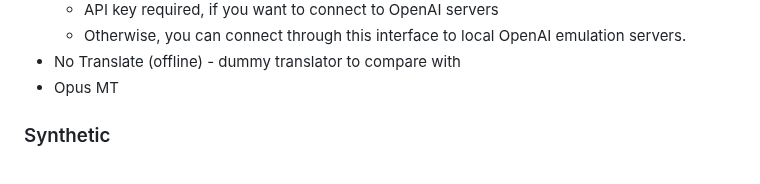
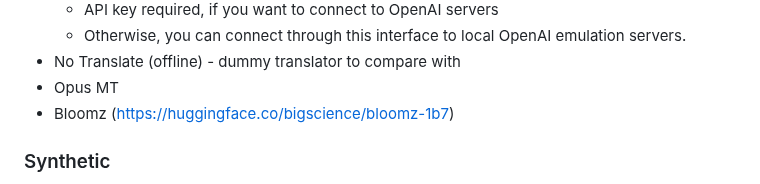
Before and after one commit to janvarev/OneRingTranslator, a Markdown page: README.md, the part around the change. GitHub-like rendering.

Commit message:
README.md upd for Bloomz

```diff
--- a/README.md
+++ b/README.md
@@ -64,6 +64,7 @@ Use it to choose what plugin you want to run for your own translation task. Also
   - Otherwise, you can connect through this interface to local OpenAI emulation servers.
 - No Translate (offline) - dummy translator to compare with
 - Opus MT
+- Bloomz (https://huggingface.co/bigscience/bloomz-1b7)
 
 ### Synthetic
 
```
